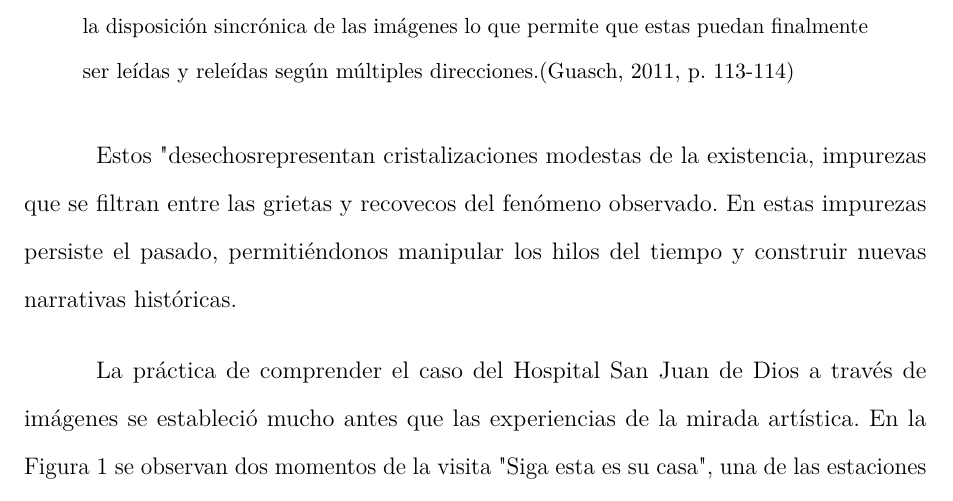
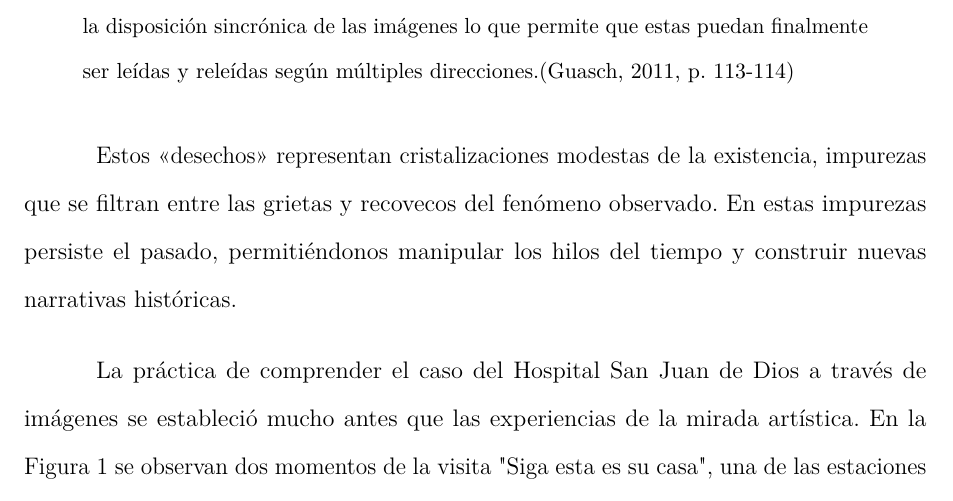
Before and after one commit to desarroyame/tesis-maestria, a LaTeX document (main.tex, which reads chapters/chapter_3.tex): part of page 40 of 92, cut so that both start at the same text. Compiled offline with pdfLaTeX.

Commit message:
fix: Estos "desechosrepresentan cristalizaciones

```diff
--- a/chapters/chapter_3.tex
+++ b/chapters/chapter_3.tex
@@ -31,7 +31,7 @@ La obra \textit{Equestrian (Flesh) in Brackets with Orange Showdown} de John Bal
     El interés de Baldessari no se dirige, pues, a la historia en sí misma, sino a <<cómo contar la historia>> a través de la selección y combinación de imágenes. Al eliminar la narración lineal, deja que las diferencias de los elementos operen como un nudo de vías de comunicación a través del cual se posibilita un orden variable. Es precisamente la disposición sincrónica de las imágenes lo que permite que estas puedan finalmente ser leídas y releídas según múltiples direcciones.\parencite[p. 113-114]{Guasch2011}
 \end{quote}
 
-Estos "desechos" representan cristalizaciones modestas de la existencia, impurezas que se filtran entre las grietas y recovecos del fenómeno observado. En estas impurezas persiste el pasado, permitiéndonos manipular los hilos del tiempo y construir nuevas narrativas históricas.
+Estos <<desechos>> representan cristalizaciones modestas de la existencia, impurezas que se filtran entre las grietas y recovecos del fenómeno observado. En estas impurezas persiste el pasado, permitiéndonos manipular los hilos del tiempo y construir nuevas narrativas históricas.
 
 
 \begin{figure}[ht]
```
